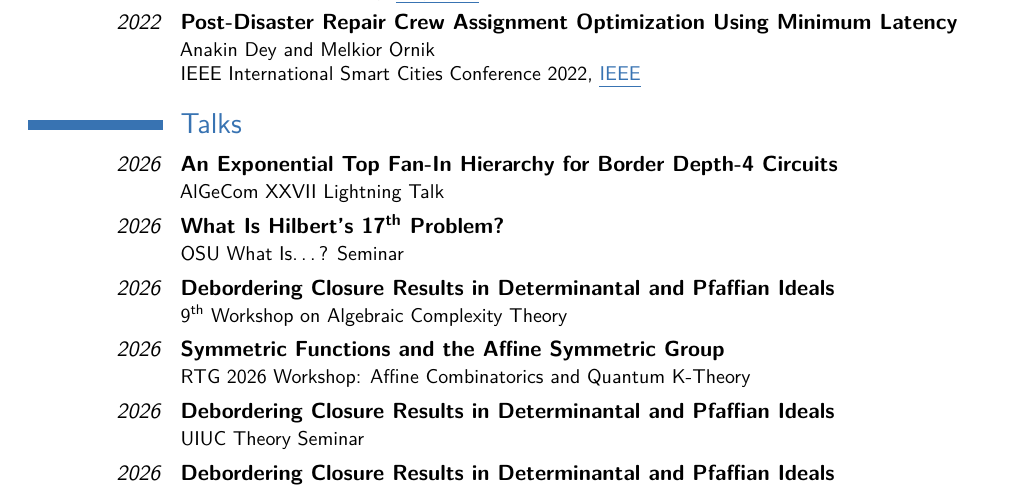
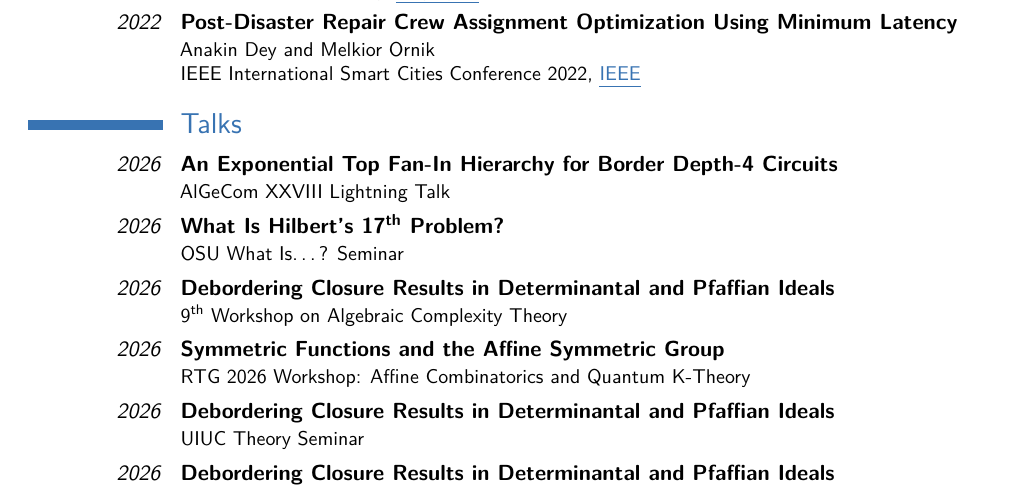
Before and after one commit to Spamakin/templates, a LaTeX CV (cv/Anakin_Dey_CV.tex): part of page 1 of 3, cut so that both start at the same text. Compiled offline with pdfLaTeX.

Commit message:
AlGeCom XXVII -> XXVIII

```diff
--- a/cv/Anakin_Dey_CV.tex
+++ b/cv/Anakin_Dey_CV.tex
@@ -127,7 +127,7 @@ Algebraic and Geometric Complexity Theory, Algebraic Combinatorics, Computationa
 \section{Talks}
 
 \cventry{\emph{2026}}{An Exponential Top Fan-In Hierarchy for Border Depth-4 Circuits}{}{}{}{
-  AlGeCom XXVII Lightning Talk
+  AlGeCom XXVIII Lightning Talk
 }
 \cventry{\emph{2026}}{What Is Hilbert's 17\textsuperscript{th} Problem?}{}{}{}{
   OSU What Is\ldots? Seminar
```
Also changed, not shown: cv/Anakin_Dey_CV.pdf.
